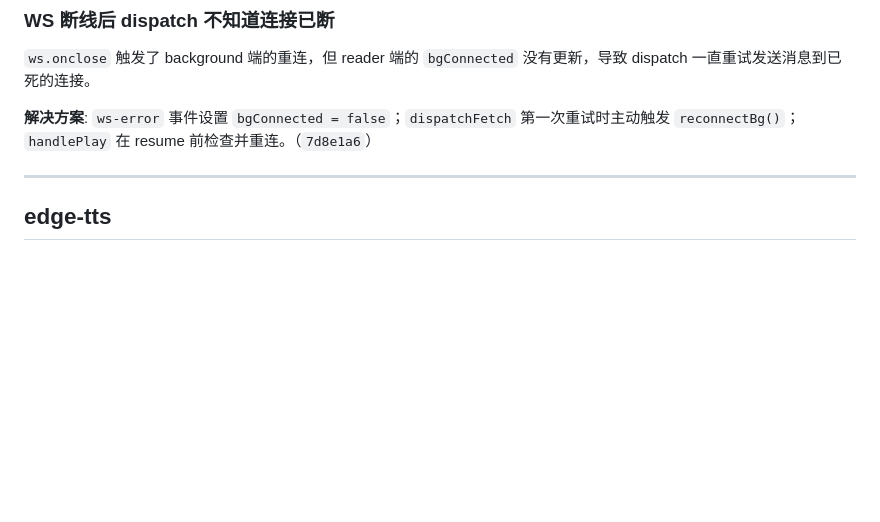
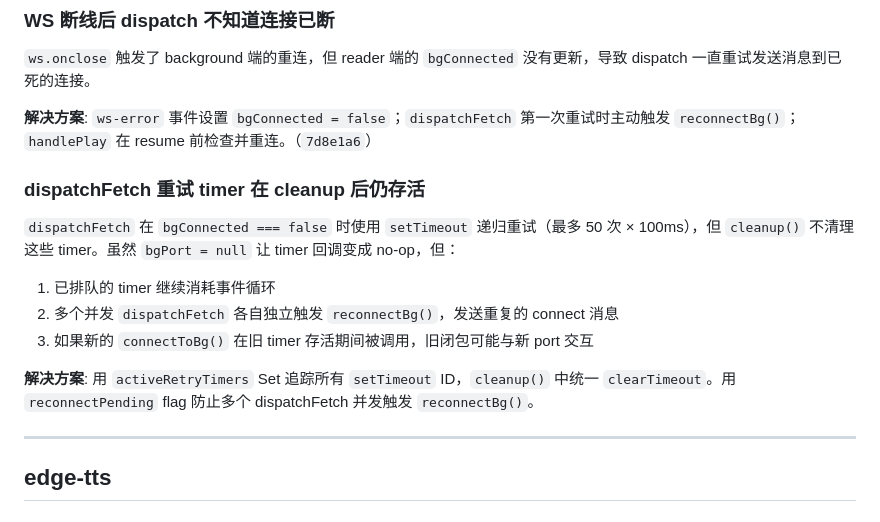
Before and after one commit to turygo/lactor, a Markdown page: docs/ref/gotchas.md, the part around the change. Drawn GitHub-style; blank space fills up the shorter version.

Commit message:
docs: update pipeline and gotchas for expanded sanitize phases and timer bug

```diff
--- a/docs/ref/gotchas.md
+++ b/docs/ref/gotchas.md
@@ -51,6 +51,16 @@ TTS 返回 error 时，error handler 标记 `buf.done = true` 但未调用 `sche
 `ws.onclose` 触发了 background 端的重连，但 reader 端的 `bgConnected` 没有更新，导致 dispatch 一直重试发送消息到已死的连接。
 
 **解决方案**: `ws-error` 事件设置 `bgConnected = false`；`dispatchFetch` 第一次重试时主动触发 `reconnectBg()`；`handlePlay` 在 resume 前检查并重连。（`7d8e1a6`）
+
+### dispatchFetch 重试 timer 在 cleanup 后仍存活
+
+`dispatchFetch` 在 `bgConnected === false` 时使用 `setTimeout` 递归重试（最多 50 次 × 100ms），但 `cleanup()` 不清理这些 timer。虽然 `bgPort = null` 让 timer 回调变成 no-op，但：
+
+1. 已排队的 timer 继续消耗事件循环
+2. 多个并发 `dispatchFetch` 各自独立触发 `reconnectBg()`，发送重复的 connect 消息
+3. 如果新的 `connectToBg()` 在旧 timer 存活期间被调用，旧闭包可能与新 port 交互
+
+**解决方案**: 用 `activeRetryTimers` Set 追踪所有 `setTimeout` ID，`cleanup()` 中统一 `clearTimeout`。用 `reconnectPending` flag 防止多个 dispatchFetch 并发触发 `reconnectBg()`。
 
 ---
 
```
Also changed, not shown: docs/ref/extension-pipeline.md (+19 -9 lines).
